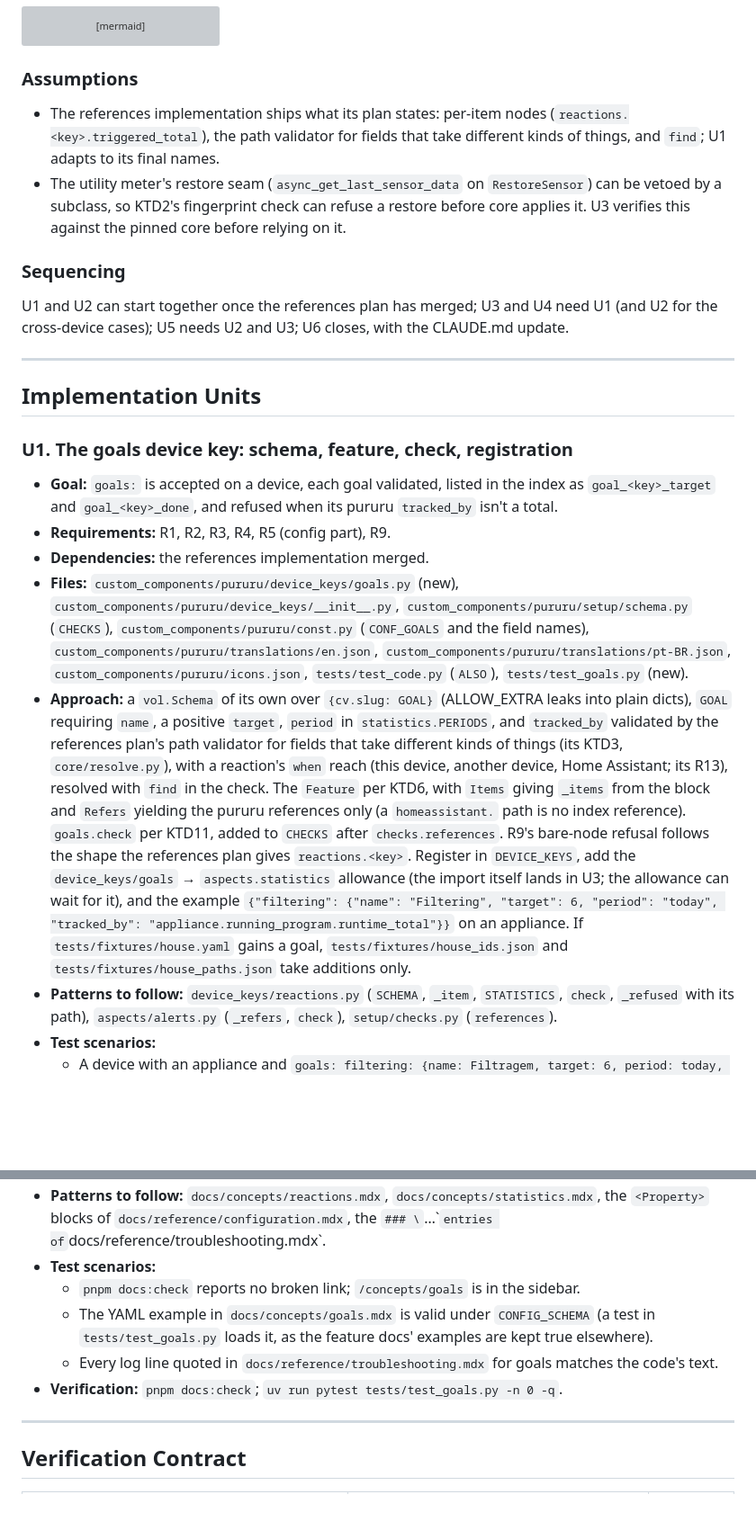
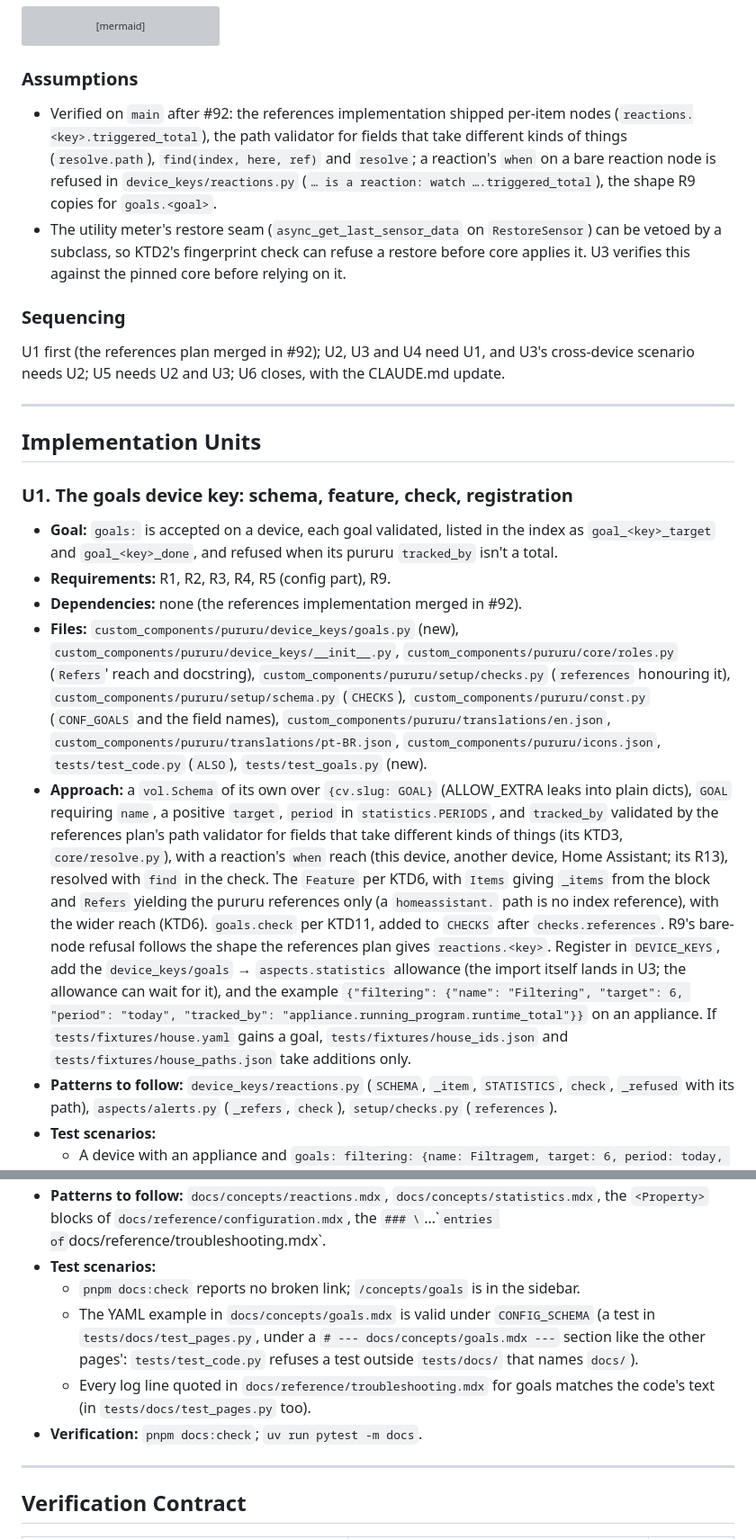
Before and after one commit to thatsnotmynameio/pururu-ha, a Markdown page: docs/plans/2026-10-01-1526-feat-goals-plan.md, 2 parts joined by grey strips. Shown at 90% size. Rendered like a GitHub page; blank space fills up the shorter version; grey boxes are pictures that could not be loaded.

Commit message:
docs: resume the goals plan after the references merge (#92)

```diff
--- a/docs/plans/2026-10-01-1526-feat-goals-plan.md
+++ b/docs/plans/2026-10-01-1526-feat-goals-plan.md
@@ -213,12 +213,12 @@ stateDiagram-v2
 
 ### Assumptions
 
-- The references implementation ships what its plan states: per-item nodes (`reactions.<key>.triggered_total`), the path validator for fields that take different kinds of things, and `find`; U1 adapts to its final names.
+- Verified on `main` after #92: the references implementation shipped per-item nodes (`reactions.<key>.triggered_total`), the path validator for fields that take different kinds of things (`resolve.path`), `find(index, here, ref)` and `resolve`; a reaction's `when` on a bare reaction node is refused in `device_keys/reactions.py` (`… is a reaction: watch ….triggered_total`), the shape R9 copies for `goals.<goal>`.
 - The utility meter's restore seam (`async_get_last_sensor_data` on `RestoreSensor`) can be vetoed by a subclass, so KTD2's fingerprint check can refuse a restore before core applies it. U3 verifies this against the pinned core before relying on it.
 
 ### Sequencing
 
-U1 and U2 can start together once the references plan has merged; U3 and U4 need U1 (and U2 for the cross-device cases); U5 needs U2 and U3; U6 closes, with the CLAUDE.md update.
+U1 first (the references plan merged in #92); U2, U3 and U4 need U1, and U3's cross-device scenario needs U2; U5 needs U2 and U3; U6 closes, with the CLAUDE.md update.
 
 ---
 
@@ -228,9 +228,9 @@ U1 and U2 can start together once the references plan has merged; U3 and U4 need
 
 - **Goal:** `goals:` is accepted on a device, each goal validated, listed in the index as `goal_<key>_target` and `goal_<key>_done`, and refused when its pururu `tracked_by` isn't a total.
 - **Requirements:** R1, R2, R3, R4, R5 (config part), R9.
-- **Dependencies:** the references implementation merged.
-- **Files:** `custom_components/pururu/device_keys/goals.py` (new), `custom_components/pururu/device_keys/__init__.py`, `custom_components/pururu/setup/schema.py` (`CHECKS`), `custom_components/pururu/const.py` (`CONF_GOALS` and the field names), `custom_components/pururu/translations/en.json`, `custom_components/pururu/translations/pt-BR.json`, `custom_components/pururu/icons.json`, `tests/test_code.py` (`ALSO`), `tests/test_goals.py` (new).
-- **Approach:** a `vol.Schema` of its own over `{cv.slug: GOAL}` (ALLOW_EXTRA leaks into plain dicts), `GOAL` requiring `name`, a positive `target`, `period` in `statistics.PERIODS`, and `tracked_by` validated by the references plan's path validator for fields that take different kinds of things (its KTD3, `core/resolve.py`), with a reaction's `when` reach (this device, another device, Home Assistant; its R13), resolved with `find` in the check. The `Feature` per KTD6, with `Items` giving `_items` from the block and `Refers` yielding the pururu references only (a `homeassistant.` path is no index reference). `goals.check` per KTD11, added to `CHECKS` after `checks.references`. R9's bare-node refusal follows the shape the references plan gives `reactions.<key>`. Register in `DEVICE_KEYS`, add the `device_keys/goals` → `aspects.statistics` allowance (the import itself lands in U3; the allowance can wait for it), and the example `{"filtering": {"name": "Filtering", "target": 6, "period": "today", "tracked_by": "appliance.running_program.runtime_total"}}` on an appliance. If `tests/fixtures/house.yaml` gains a goal, `tests/fixtures/house_ids.json` and `tests/fixtures/house_paths.json` take additions only.
+- **Dependencies:** none (the references implementation merged in #92).
+- **Files:** `custom_components/pururu/device_keys/goals.py` (new), `custom_components/pururu/device_keys/__init__.py`, `custom_components/pururu/core/roles.py` (`Refers`' reach and docstring), `custom_components/pururu/setup/checks.py` (`references` honouring it), `custom_components/pururu/setup/schema.py` (`CHECKS`), `custom_components/pururu/const.py` (`CONF_GOALS` and the field names), `custom_components/pururu/translations/en.json`, `custom_components/pururu/translations/pt-BR.json`, `custom_components/pururu/icons.json`, `tests/test_code.py` (`ALSO`), `tests/test_goals.py` (new).
+- **Approach:** a `vol.Schema` of its own over `{cv.slug: GOAL}` (ALLOW_EXTRA leaks into plain dicts), `GOAL` requiring `name`, a positive `target`, `period` in `statistics.PERIODS`, and `tracked_by` validated by the references plan's path validator for fields that take different kinds of things (its KTD3, `core/resolve.py`), with a reaction's `when` reach (this device, another device, Home Assistant; its R13), resolved with `find` in the check. The `Feature` per KTD6, with `Items` giving `_items` from the block and `Refers` yielding the pururu references only (a `homeassistant.` path is no index reference), with the wider reach (KTD6). `goals.check` per KTD11, added to `CHECKS` after `checks.references`. R9's bare-node refusal follows the shape the references plan gives `reactions.<key>`. Register in `DEVICE_KEYS`, add the `device_keys/goals` → `aspects.statistics` allowance (the import itself lands in U3; the allowance can wait for it), and the example `{"filtering": {"name": "Filtering", "target": 6, "period": "today", "tracked_by": "appliance.running_program.runtime_total"}}` on an appliance. If `tests/fixtures/house.yaml` gains a goal, `tests/fixtures/house_ids.json` and `tests/fixtures/house_paths.json` take additions only.
 - **Patterns to follow:** `device_keys/reactions.py` (`SCHEMA`, `_item`, `STATISTICS`, `check`, `_refused` with its path), `aspects/alerts.py` (`_refers`, `check`), `setup/checks.py` (`references`).
 - **Test scenarios:**
   - A device with an appliance and `goals: filtering: {name: Filtragem, target: 6, period: today, tracked_by: appliance.running_program.runtime_total}` sets up and creates `sensor.pururu_pool_goal_filtering_target` and `sensor.pururu_pool_goal_filtering_done`, named **Piscina Filtragem target** and **Piscina Filtragem done** in English (the pt-BR names in their file). Covers R1, R2.
@@ -326,9 +328,9 @@ U1 and U2 can start together once the references plan has merged; U3 and U4 need
 - **Patterns to follow:** `docs/concepts/reactions.mdx`, `docs/concepts/statistics.mdx`, the `<Property>` blocks of `docs/reference/configuration.mdx`, the `### \`…\`` entries of `docs/reference/troubleshooting.mdx`.
 - **Test scenarios:**
   - `pnpm docs:check` reports no broken link; `/concepts/goals` is in the sidebar.
-  - The YAML example in `docs/concepts/goals.mdx` is valid under `CONFIG_SCHEMA` (a test in `tests/test_goals.py` loads it, as the feature docs' examples are kept true elsewhere).
-  - Every log line quoted in `docs/reference/troubleshooting.mdx` for goals matches the code's text.
-- **Verification:** `pnpm docs:check`; `uv run pytest tests/test_goals.py -n 0 -q`.
+  - The YAML example in `docs/concepts/goals.mdx` is valid under `CONFIG_SCHEMA` (a test in `tests/docs/test_pages.py`, under a `# --- docs/concepts/goals.mdx ---` section like the other pages': `tests/test_code.py` refuses a test outside `tests/docs/` that names `docs/`).
+  - Every log line quoted in `docs/reference/troubleshooting.mdx` for goals matches the code's text (in `tests/docs/test_pages.py` too).
+- **Verification:** `pnpm docs:check`; `uv run pytest -m docs`.
 
 ---
 
```
Also changed, not shown: other parts of docs/plans/2026-10-01-1526-feat-goals-plan.md (+18 -15 lines).
